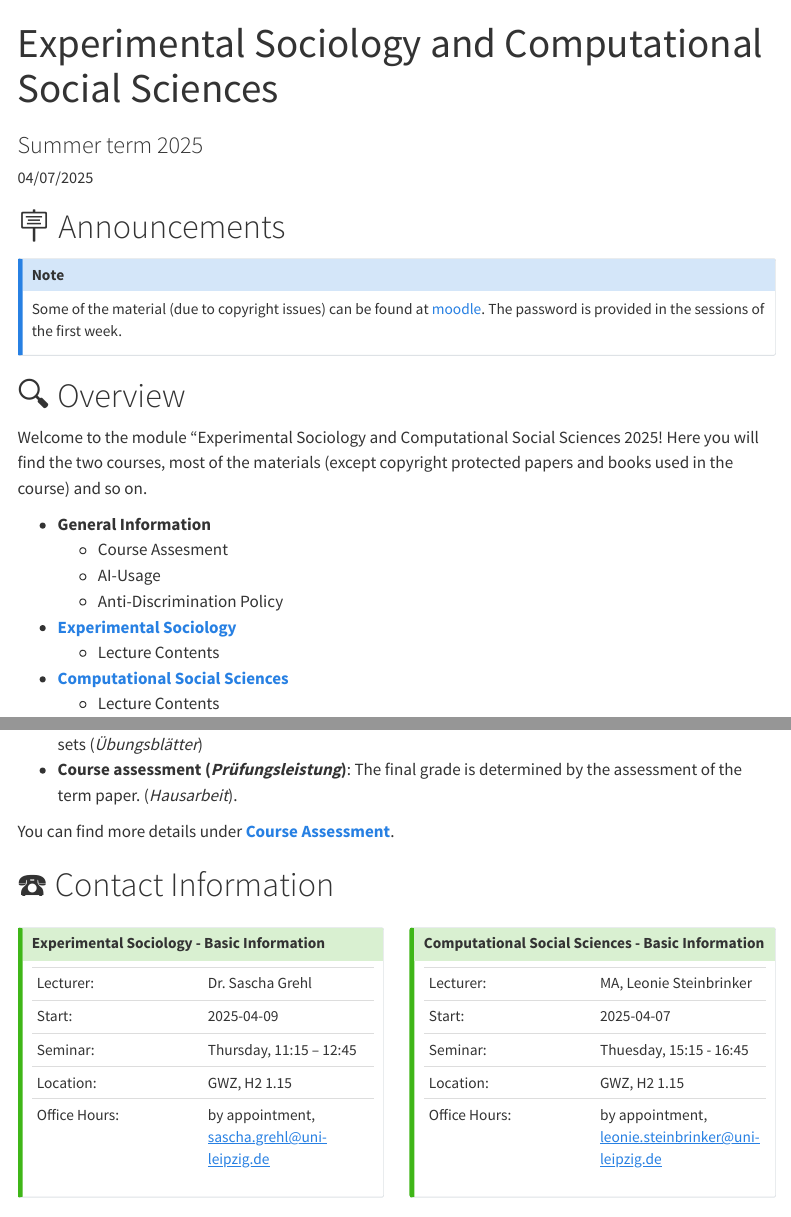
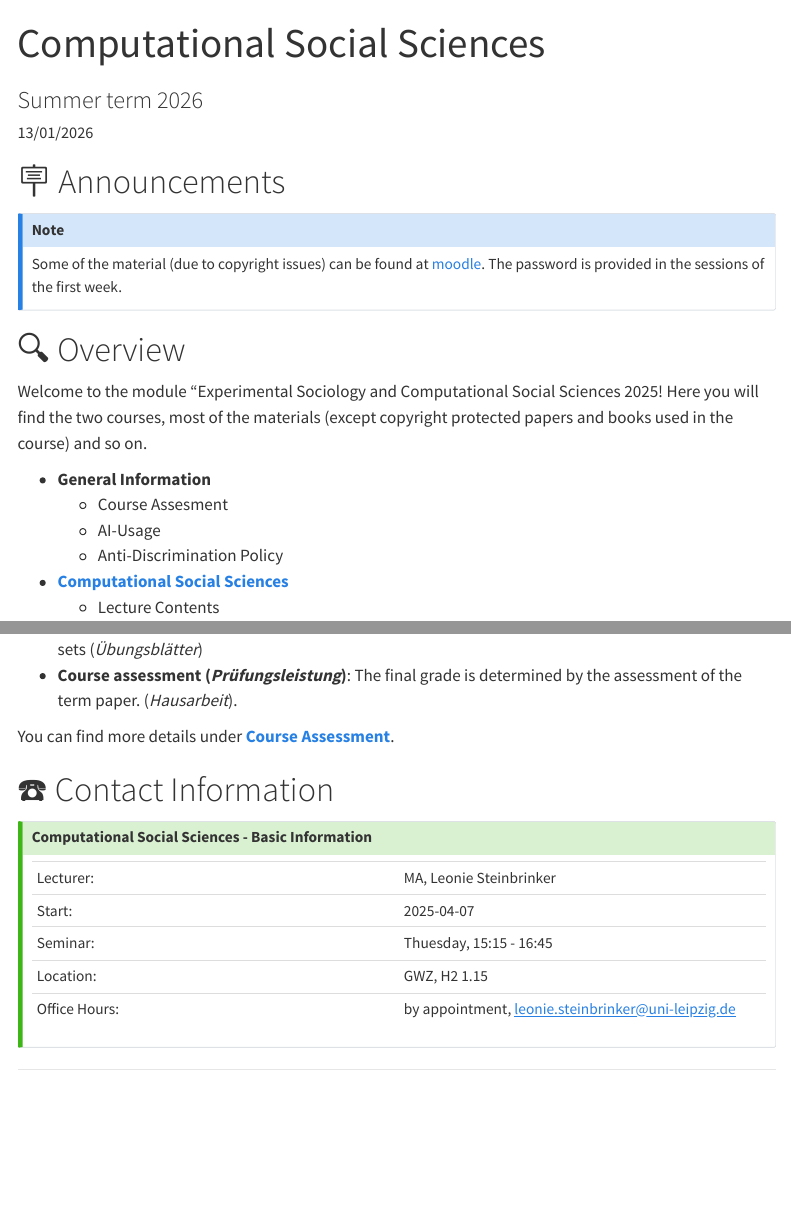
Before and after one commit to leostnbrk/leostnbrk.github.io, a Quarto document (index.qmd): the page in a window 1100 px wide, from its top, and a second part further down, joined at a grey line. Rendered offline with R 4.5, knitr and Pandoc in place of Quarto, with nearby package versions; menus at the side of the page are left out.

Commit message:
add html

```diff
--- a/index.qmd
+++ b/index.qmd
@@ -1,7 +1,7 @@
 ---
-  title: "Experimental Sociology and Computational Social Sciences"
-  subtitle: "Summer term 2025"
-  date: "04/07/2025"
+  title: "Computational Social Sciences"
+  subtitle: "Summer term 2026"
+  date: "13/01/2026"
   date-format: long
   title-block-banner: true
   format:
@@ -40,8 +40,6 @@ Welcome to the module "Experimental Sociology and Computational Social Sciences
     -   Course Assesment
     -   AI-Usage
     -   Anti-Discrimination Policy
--   [**Experimental Sociology**](experimental-sociology/es_overview.html)
-    -   Lecture Contents
 -   [**Computational Social Sciences**](experimental-sociology/css_overview.html)
     -   Lecture Contents
 
@@ -78,16 +76,4 @@ You can find more details under [**Course Assessment**](https://sgrehl.github.io
 
 # ☎️ Contact Information
 
-::::::: columns
-:::: column
-::: {.callout-tip collapse="false" title="Experimental Sociology - Basic Information"}
-|  |  |
-|:-----------------------------------|:-----------------------------------|
-| Lecturer: | Dr. Sascha Grehl |
-| Start: | 2025-04-09 |
-| Seminar: | Thursday, 11:15 – 12:45 |
-| Location: | GWZ, H2 1.15 |
-| Office Hours: | by appointment, [sascha.grehl\@uni-leipzig.de](mailto:sascha.grehl@uni-leipzig.de){.email} |
-:::
-::::
 
```
Also changed, not shown: index.qmd (3 more changed lines), 1 other file.
